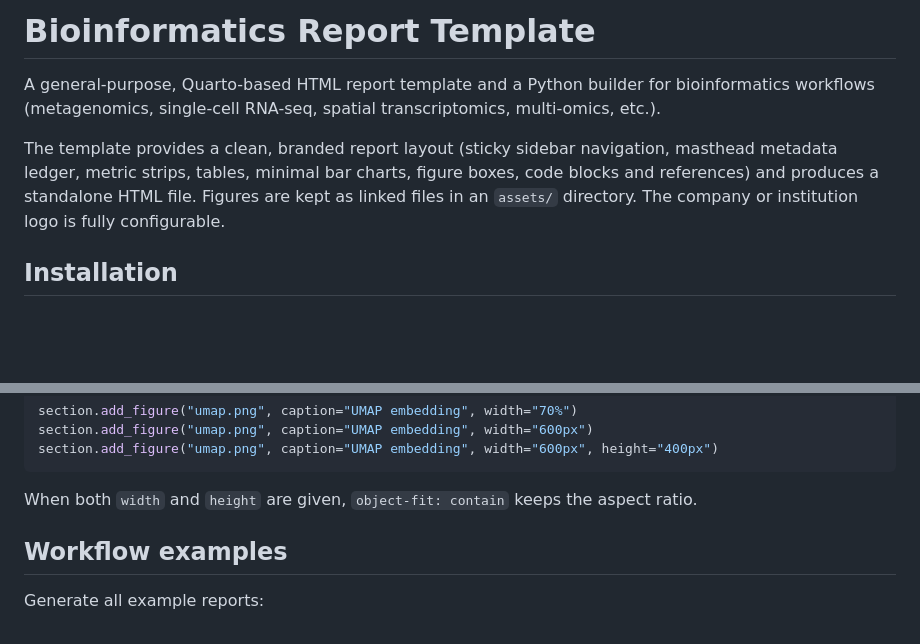
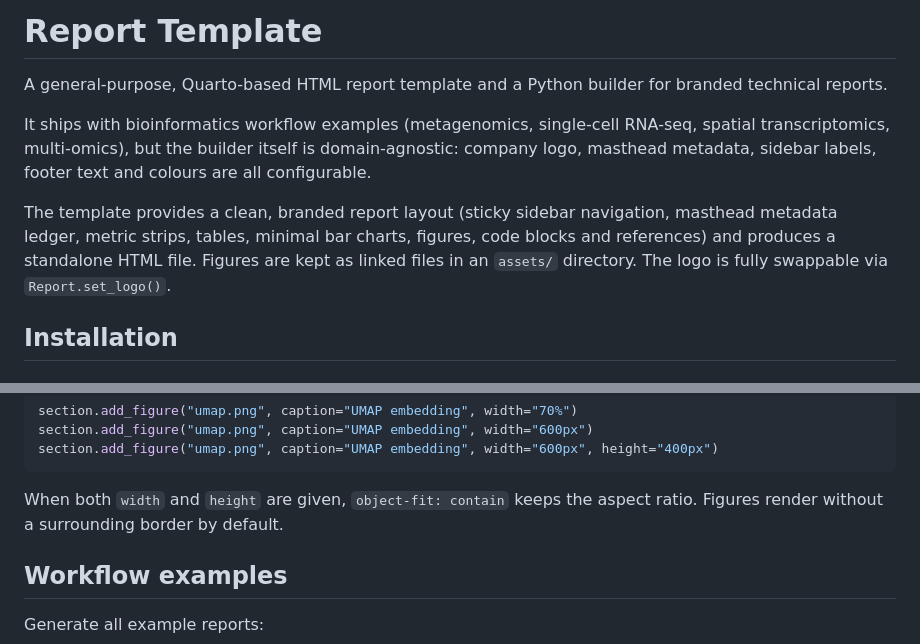
Before and after one commit to Yasas1994/bioinformatics-report-builder, a Markdown page: README.md, 2 parts joined by grey strips. GitHub-like rendering; blank space fills up the shorter version.

Commit message:
docs: update README for general-purpose report builder
- Retitle and rewrite intro to emphasize domain-agnostic builder
- Note that figures render without a surrounding border by default

````diff
--- a/README.md
+++ b/README.md
@@ -1,14 +1,18 @@
-# Bioinformatics Report Template
+# Report Template
 
 A general-purpose, Quarto-based HTML report template and a Python builder for
-bioinformatics workflows (metagenomics, single-cell RNA-seq, spatial
-transcriptomics, multi-omics, etc.).
+branded technical reports.
+
+It ships with bioinformatics workflow examples (metagenomics, single-cell
+RNA-seq, spatial transcriptomics, multi-omics), but the builder itself is
+domain-agnostic: company logo, masthead metadata, sidebar labels, footer text
+and colours are all configurable.
 
 The template provides a clean, branded report layout (sticky sidebar navigation,
-masthead metadata ledger, metric strips, tables, minimal bar charts, figure
-boxes, code blocks and references) and produces a standalone HTML file. Figures
-are kept as linked files in an `assets/` directory. The company or institution
-logo is fully configurable.
+masthead metadata ledger, metric strips, tables, minimal bar charts, figures,
+code blocks and references) and produces a standalone HTML file. Figures are
+kept as linked files in an `assets/` directory. The logo is fully swappable via
+`Report.set_logo()`.
 
 ## Installation
 
@@ -337,7 +341,7 @@ section.add_figure("umap.png", caption="UMAP embedding", width="600px", height="
 ```
 
 When both `width` and `height` are given, `object-fit: contain` keeps the
-aspect ratio.
+aspect ratio. Figures render without a surrounding border by default.
 
 ## Workflow examples
 
````
